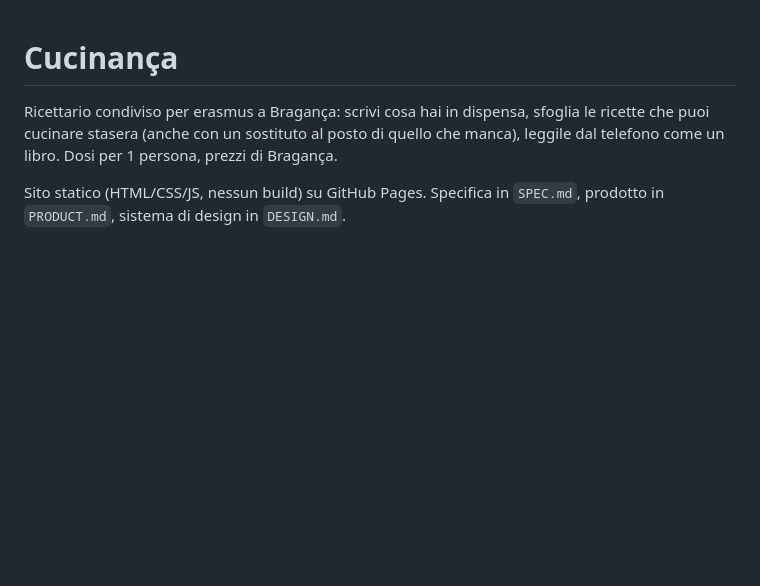
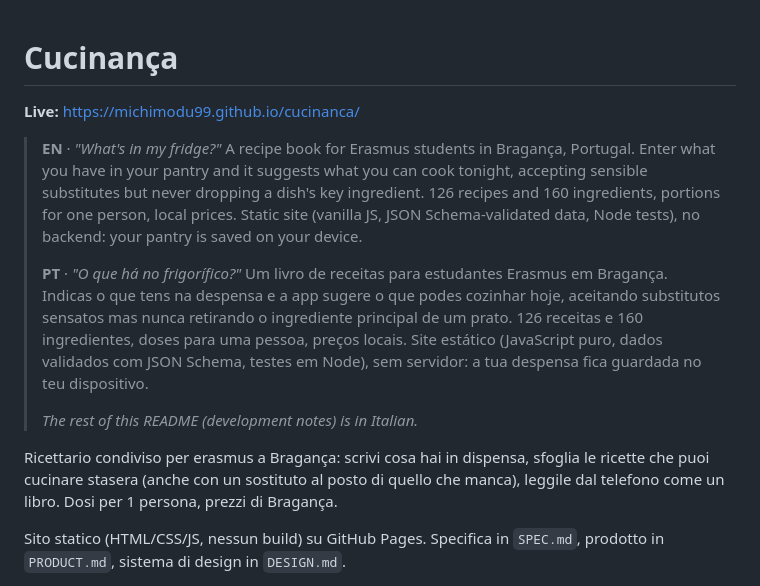
Before and after one commit to michimodu99/cucinanca, a Markdown page: README.md, the part around the change. Drawn GitHub-style; blank space fills up the shorter version.

Commit message:
README: English and Portuguese intro
Co-Authored-By: Claude Opus 5.5 <noreply@anthropic.com>

```diff
--- a/README.md
+++ b/README.md
@@ -1,4 +1,12 @@
 # Cucinança
+
+**Live:** https://michimodu99.github.io/cucinanca/
+
+> **EN** · *"What's in my fridge?"* A recipe book for Erasmus students in Bragança, Portugal. Enter what you have in your pantry and it suggests what you can cook tonight, accepting sensible substitutes but never dropping a dish's key ingredient. 126 recipes and 160 ingredients, portions for one person, local prices. Static site (vanilla JS, JSON Schema-validated data, Node tests), no backend: your pantry is saved on your device.
+>
+> **PT** · *"O que há no frigorífico?"* Um livro de receitas para estudantes Erasmus em Bragança. Indicas o que tens na despensa e a app sugere o que podes cozinhar hoje, aceitando substitutos sensatos mas nunca retirando o ingrediente principal de um prato. 126 receitas e 160 ingredientes, doses para uma pessoa, preços locais. Site estático (JavaScript puro, dados validados com JSON Schema, testes em Node), sem servidor: a tua despensa fica guardada no teu dispositivo.
+>
+> *The rest of this README (development notes) is in Italian.*
 
 Ricettario condiviso per erasmus a Bragança: scrivi cosa hai in dispensa, sfoglia le ricette che puoi cucinare stasera (anche con un sostituto al posto di quello che manca), leggile dal telefono come un libro. Dosi per 1 persona, prezzi di Bragança.
 
```
